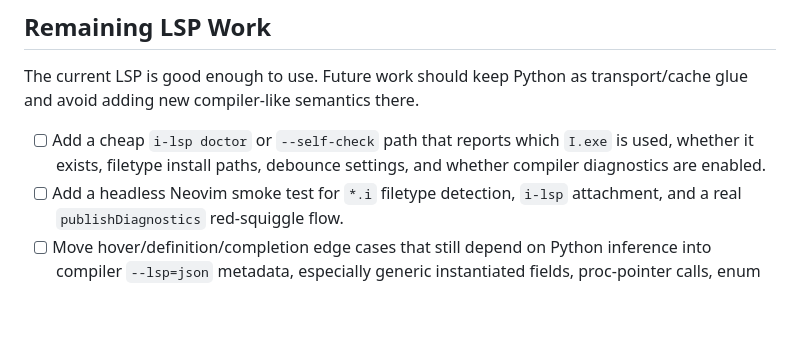
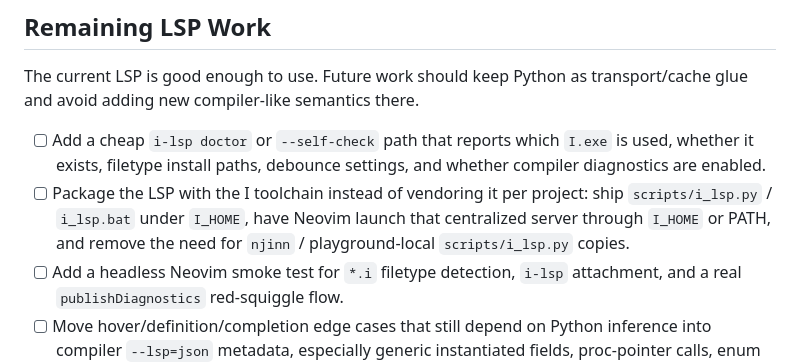
Before and after one commit to IbrahimHindawi/I, a Markdown page: TODO.md, the part around the change. Drawn GitHub-style; blank space fills up the shorter version.

Commit message:
updated i compiler TODO.md

```diff
--- a/TODO.md
+++ b/TODO.md
@@ -115,6 +115,7 @@ Generated C only needs to be valid, stable enough, and debuggable when necessary
 The current LSP is good enough to use. Future work should keep Python as transport/cache glue and avoid adding new compiler-like semantics there.
 
 - [ ] Add a cheap `i-lsp doctor` or `--self-check` path that reports which `I.exe` is used, whether it exists, filetype install paths, debounce settings, and whether compiler diagnostics are enabled.
+- [ ] Package the LSP with the I toolchain instead of vendoring it per project: ship `scripts/i_lsp.py` / `i_lsp.bat` under `I_HOME`, have Neovim launch that centralized server through `I_HOME` or PATH, and remove the need for `njinn` / playground-local `scripts/i_lsp.py` copies.
 - [ ] Add a headless Neovim smoke test for `*.i` filetype detection, `i-lsp` attachment, and a real `publishDiagnostics` red-squiggle flow.
 - [ ] Move hover/definition/completion edge cases that still depend on Python inference into compiler `--lsp=json` metadata, especially generic instantiated fields, proc-pointer calls, enum members, aliases, and expected-type contexts.
 - [ ] Add compiler-provided completion contexts for proc args, struct literals, enum values, field access, and typed assignment so Python mostly formats completion items instead of deciding semantic matches.
```
